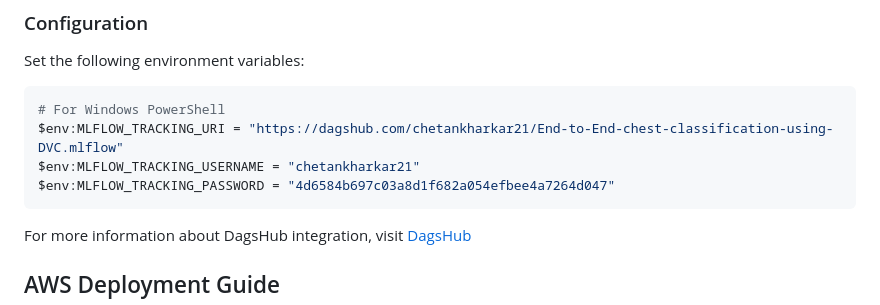
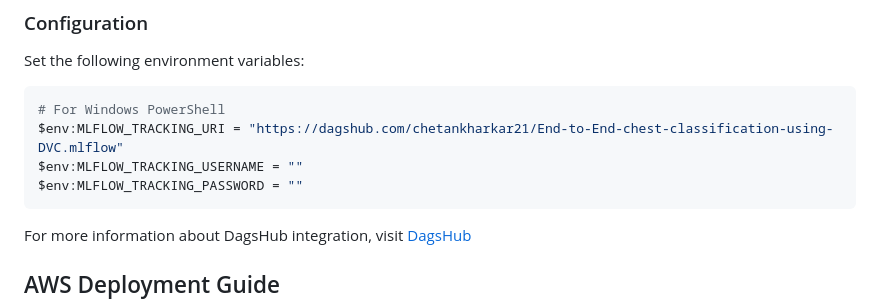
Before and after one commit to chetankharkar21/End-to-End-chest-classification-using-DVC, a Markdown page: README.md, the part around the change. GitHub-like rendering.

````diff
--- a/README.md
+++ b/README.md
@@ -59,8 +59,8 @@ Set the following environment variables:
 ```bash
 # For Windows PowerShell
 $env:MLFLOW_TRACKING_URI = "https://dagshub.com/chetankharkar21/End-to-End-chest-classification-using-DVC.mlflow"
-$env:MLFLOW_TRACKING_USERNAME = "chetankharkar21"
-$env:MLFLOW_TRACKING_PASSWORD = "4d6584b697c03a8d1f682a054efbee4a7264d047"
+$env:MLFLOW_TRACKING_USERNAME = ""
+$env:MLFLOW_TRACKING_PASSWORD = ""
 ```
 
 For more information about DagsHub integration, visit [DagsHub](https://dagshub.com/)
````
